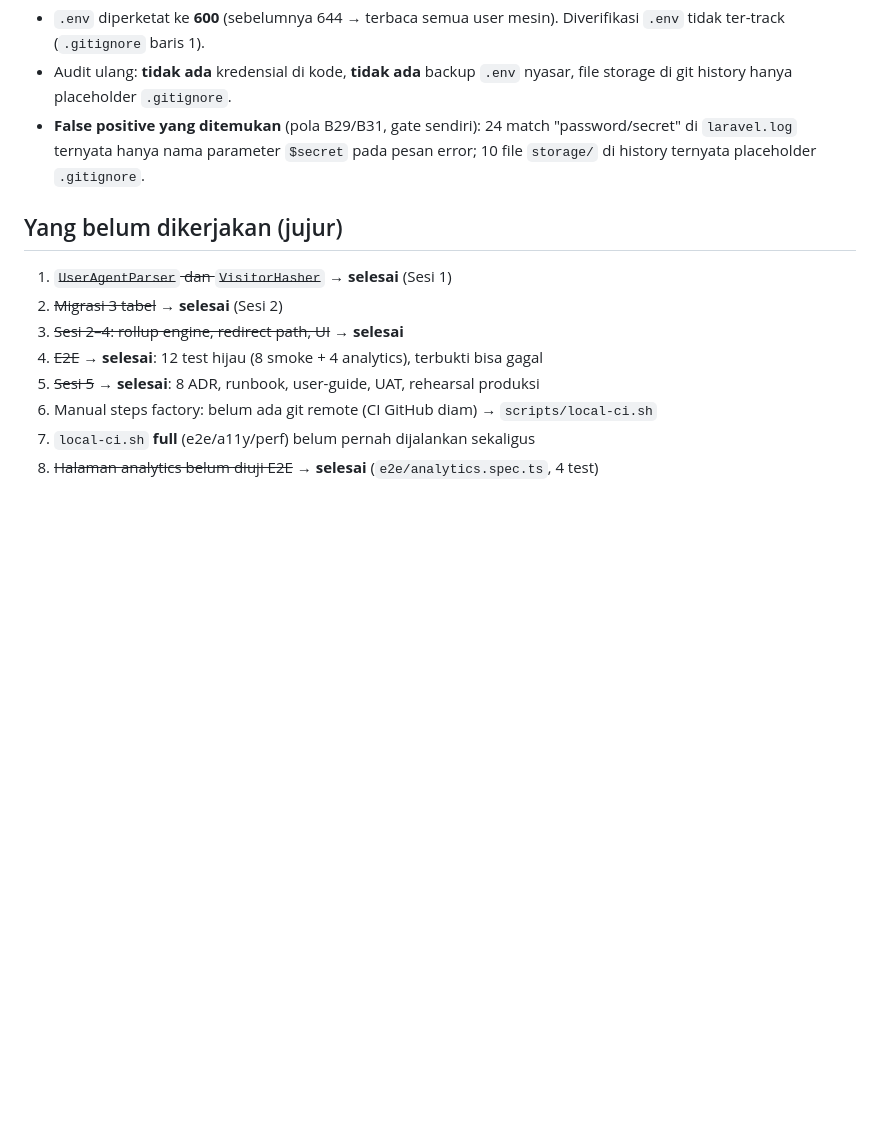
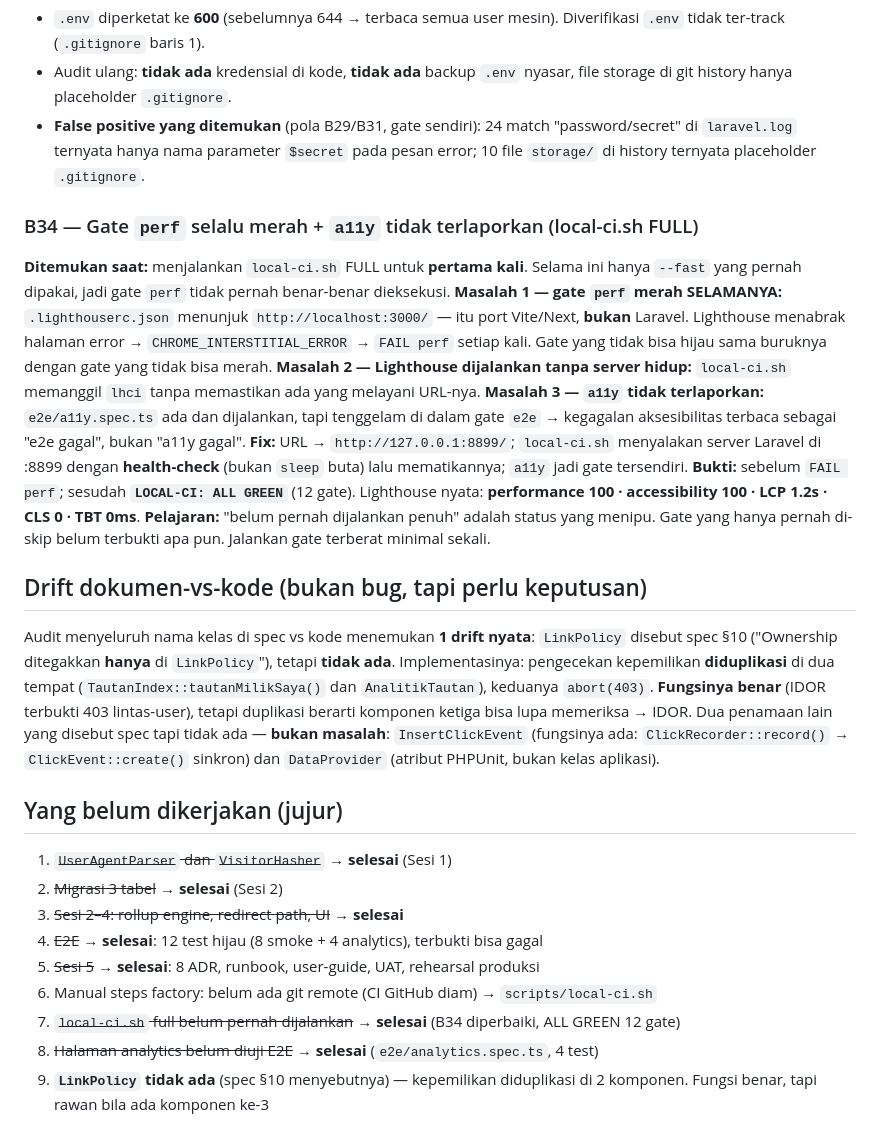
Before and after one commit to Samidkun/snipmark, a Markdown page: SOP_PROGRESS.md, the part around the change. GitHub-like rendering; blank space fills up the shorter version.

Commit message:
docs: B34 (gate perf selalu merah) + drift LinkPolicy
local-ci.sh FULL pertama kali: FAIL perf -> ALL GREEN (12 gate).
Lighthouse nyata: perf 100, a11y 100, LCP 1.2s.

```diff
--- a/SOP_PROGRESS.md
+++ b/SOP_PROGRESS.md
@@ -495,6 +495,37 @@ retry, jadi biayanya jatuh ke DB.
   "password/secret" di `laravel.log` ternyata hanya nama parameter `$secret` pada
   pesan error; 10 file `storage/` di history ternyata placeholder `.gitignore`.
 
+### B34 — Gate `perf` selalu merah + `a11y` tidak terlaporkan (local-ci.sh FULL)
+**Ditemukan saat:** menjalankan `local-ci.sh` FULL untuk **pertama kali**. Selama
+ini hanya `--fast` yang pernah dipakai, jadi gate `perf` tidak pernah benar-benar dieksekusi.
+**Masalah 1 — gate `perf` merah SELAMANYA:** `.lighthouserc.json` menunjuk
+`http://localhost:3000/` — itu port Vite/Next, **bukan** Laravel. Lighthouse
+menabrak halaman error → `CHROME_INTERSTITIAL_ERROR` → `FAIL perf` setiap kali.
+Gate yang tidak bisa hijau sama buruknya dengan gate yang tidak bisa merah.
+**Masalah 2 — Lighthouse dijalankan tanpa server hidup:** `local-ci.sh` memanggil
+`lhci` tanpa memastikan ada yang melayani URL-nya.
+**Masalah 3 — `a11y` tidak terlaporkan:** `e2e/a11y.spec.ts` ada dan dijalankan,
+tapi tenggelam di dalam gate `e2e` → kegagalan aksesibilitas terbaca sebagai
+"e2e gagal", bukan "a11y gagal".
+**Fix:** URL → `http://127.0.0.1:8899/`; `local-ci.sh` menyalakan server Laravel
+di :8899 dengan **health-check** (bukan `sleep` buta) lalu mematikannya; `a11y`
+jadi gate tersendiri.
+**Bukti:** sebelum `FAIL perf`; sesudah **`LOCAL-CI: ALL GREEN`** (12 gate).
+Lighthouse nyata: **performance 100 · accessibility 100 · LCP 1.2s · CLS 0 · TBT 0ms**.
+**Pelajaran:** "belum pernah dijalankan penuh" adalah status yang menipu. Gate yang
+hanya pernah di-skip belum terbukti apa pun. Jalankan gate terberat minimal sekali.
+
+## Drift dokumen-vs-kode (bukan bug, tapi perlu keputusan)
+Audit menyeluruh nama kelas di spec vs kode menemukan **1 drift nyata**:
+`LinkPolicy` disebut spec §10 ("Ownership ditegakkan **hanya** di `LinkPolicy`"),
+tetapi **tidak ada**. Implementasinya: pengecekan kepemilikan **diduplikasi** di
+dua tempat (`TautanIndex::tautanMilikSaya()` dan `AnalitikTautan`), keduanya
+`abort(403)`. **Fungsinya benar** (IDOR terbukti 403 lintas-user), tetapi
+duplikasi berarti komponen ketiga bisa lupa memeriksa → IDOR.
+Dua penamaan lain yang disebut spec tapi tidak ada — **bukan masalah**:
+`InsertClickEvent` (fungsinya ada: `ClickRecorder::record()` → `ClickEvent::create()`
+sinkron) dan `DataProvider` (atribut PHPUnit, bukan kelas aplikasi).
+
 ## Yang belum dikerjakan (jujur)
 
 1. ~~`UserAgentParser` dan `VisitorHasher`~~ → **selesai** (Sesi 1)
@@ -503,5 +534,6 @@ retry, jadi biayanya jatuh ke DB.
 4. ~~E2E~~ → **selesai**: 12 test hijau (8 smoke + 4 analytics), terbukti bisa gagal
 5. ~~Sesi 5~~ → **selesai**: 8 ADR, runbook, user-guide, UAT, rehearsal produksi
 6. Manual steps factory: belum ada git remote (CI GitHub diam) → `scripts/local-ci.sh`
-7. `local-ci.sh` **full** (e2e/a11y/perf) belum pernah dijalankan sekaligus
+7. ~~`local-ci.sh` full belum pernah dijalankan~~ → **selesai** (B34 diperbaiki, ALL GREEN 12 gate)
 8. ~~Halaman analytics belum diuji E2E~~ → **selesai** (`e2e/analytics.spec.ts`, 4 test)
+9. **`LinkPolicy` tidak ada** (spec §10 menyebutnya) — kepemilikan diduplikasi di 2 komponen. Fungsi benar, tapi rawan bila ada komponen ke-3
```
